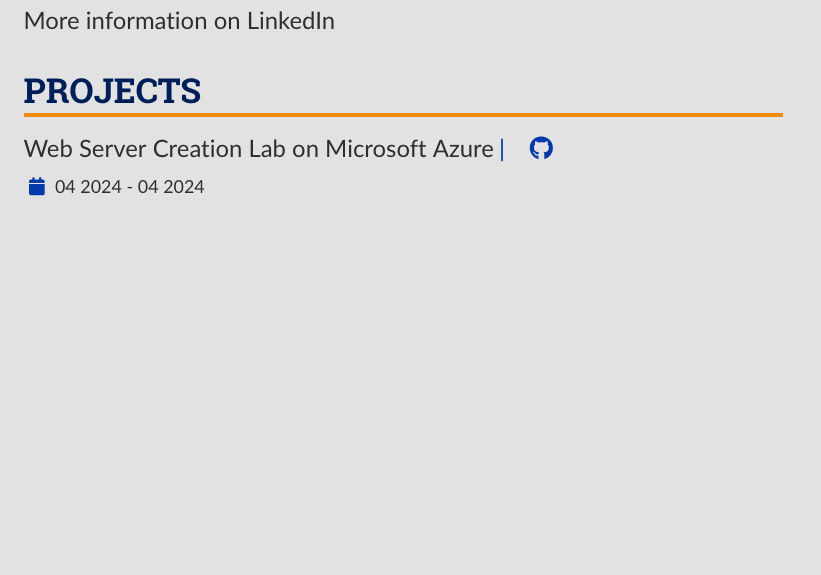
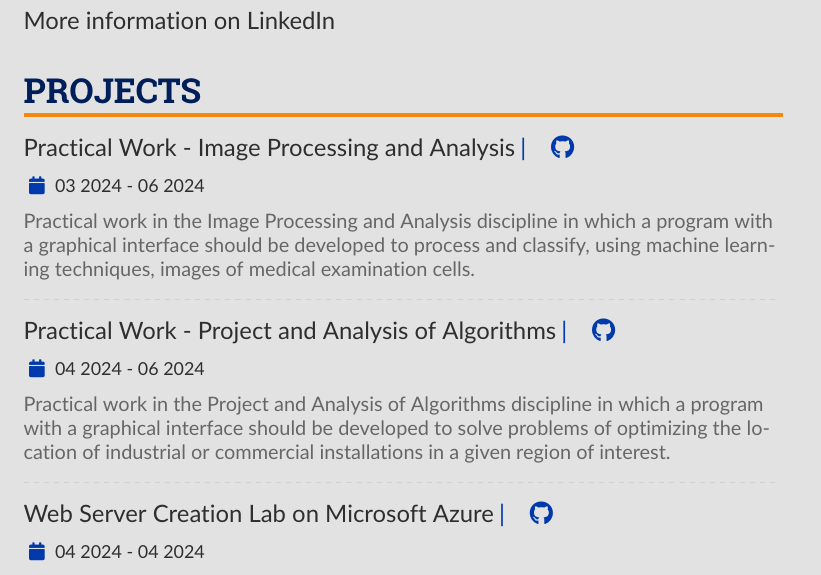
Before and after one commit to Henriquemcc/Curriculo, a LaTeX CV (English/main.tex): part of page 2 of 3, cut so that both start at the same text, the shorter picture padded with empty space. Compiled offline with pdfLaTeX.

Commit message:
Adding projects carried out in college subjects

```diff
--- a/English/main.tex
+++ b/English/main.tex
@@ -308,6 +308,18 @@
         % ----- Projetos -----
         \cvsection{Projects}
 
+            \cvevent{Practical Work - Image Processing and Analysis}{
+            \cvreference{\faGithub}{https://github.com/Henriquemcc/Trabalho_Pratico_-_Processamento_e_Analise_de_Imagens_-_2024-1}
+            }{03 2024 - 06 2024}{}
+            Practical work in the Image Processing and Analysis discipline in which a program with a graphical interface should be developed to process and classify, using machine learning techniques, images of medical examination cells.\\
+            \divider
+
+            \cvevent{Practical Work - Project and Analysis of Algorithms}{
+            \cvreference{\faGithub}{https://github.com/Henriquemcc/Trabalho_Pratico_-_Projeto_e_Analise_de_Algoritmos_-_2024-1}
+            }{04 2024 - 06 2024}{}
+            Practical work in the Project and Analysis of Algorithms discipline in which a program with a graphical interface should be developed to solve problems of optimizing the location of industrial or commercial installations in a given region of interest.\\
+            \divider
+
             \cvevent{Web Server Creation Lab on Microsoft Azure}{
             \cvreference{\faGithub}{https://github.com/WebTech-PUC-Minas/lab-azure-web-server}
             }{04 2024 - 04 2024}{}
```
